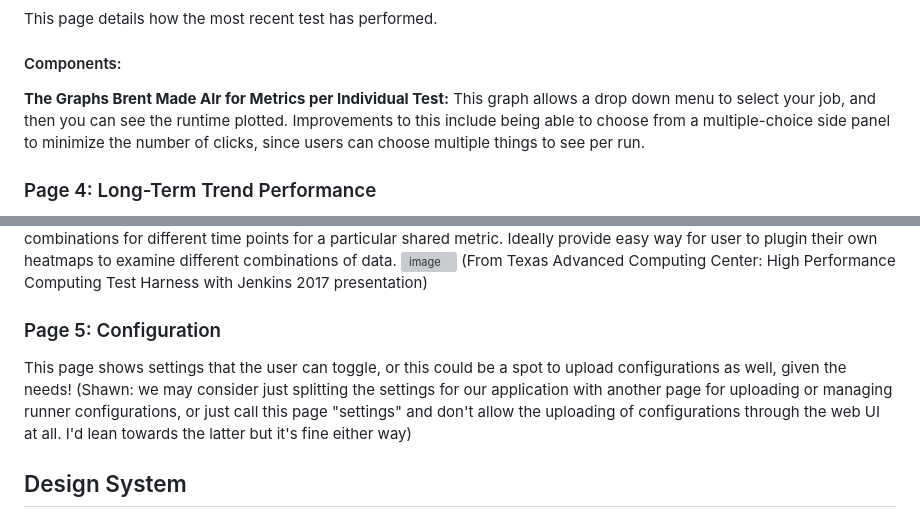
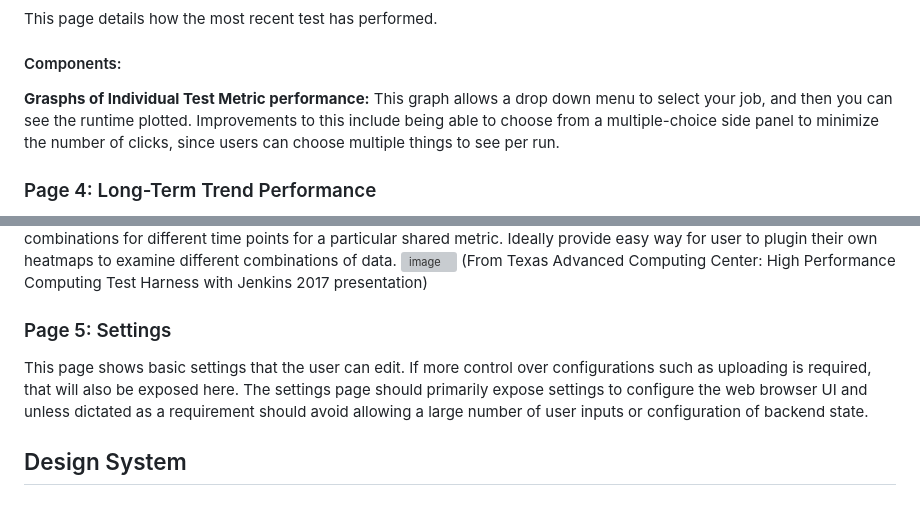
Before and after one commit to fractalclockwork/hpc-runner, a Markdown page: docs/design.md, 2 parts joined by grey strips. GitHub-like rendering; grey boxes are pictures that could not be loaded.

```diff
--- a/docs/design.md
+++ b/docs/design.md
@@ -49,7 +49,7 @@ This page details how to select and run a handful of jobs at once
 ### Page 3: Individual Test Performance
 This page details how the most recent test has performed.
 #### Components:
-**The Graphs Brent Made Alr for Metrics per Individual Test:** This graph allows a drop down menu to select your job, and then you can see the runtime plotted. Improvements to this include being able to choose from a multiple-choice side panel to minimize the number of clicks, since users can choose multiple things to see per run.
+**Grasphs of Individual Test Metric performance:** This graph allows a drop down menu to select your job, and then you can see the runtime plotted. Improvements to this include being able to choose from a multiple-choice side panel to minimize the number of clicks, since users can choose multiple things to see per run.
 
 ### Page 4: Long-Term Trend Performance
 This page details the performance of the system, averaging across multiple tests. Results from individual tests is not within the scope of this page, and they can be included on another page for better user flow. The Long-Term trends view shows a default date range of its components, with an input for the user to set a different desired date range. This date range parameter should use streamlit's session state or other state management tool to keep this date range filter when the user clicks between tabs.
@@ -65,8 +65,8 @@ This page details the performance of the system, averaging across multiple tests
 ![image](https://github.berkeley.edu/Chem-283/DOW-1-26/assets/3736/4f8a5252-1cac-45af-9981-3c5be5f60112) (From Texas Advanced Computing Center: High Performance Computing Test
 Harness with Jenkins 2017 presentation)
 
-### Page 5: Configuration
-This page shows settings that the user can toggle, or this could be a spot to upload configurations as well, given the needs! (Shawn: we may consider just splitting the settings for our application with another page for uploading or managing runner configurations, or just call this page "settings" and don't allow the uploading of configurations through the web UI at all. I'd lean towards the latter but it's fine either way)
+### Page 5: Settings
+This page shows basic settings that the user can edit. If more control over configurations such as uploading is required, that will also be exposed here. The settings page should primarily expose settings to configure the web browser UI and unless dictated as a requirement should avoid allowing a large number of user inputs or configuration of backend state.
 
 ## Design System
 
```
